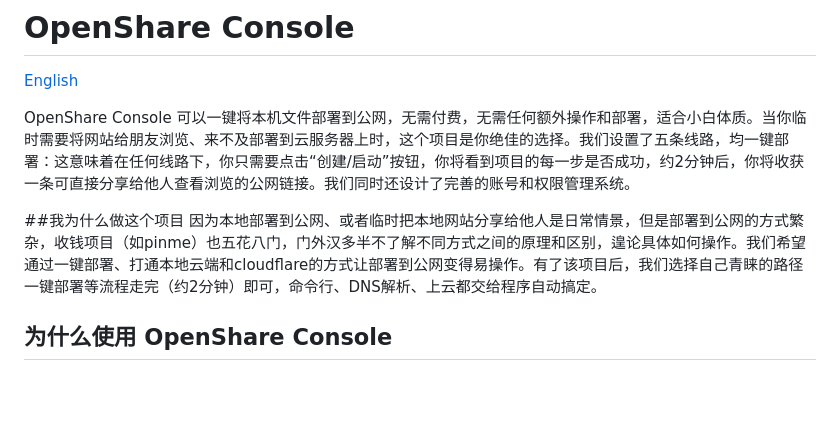
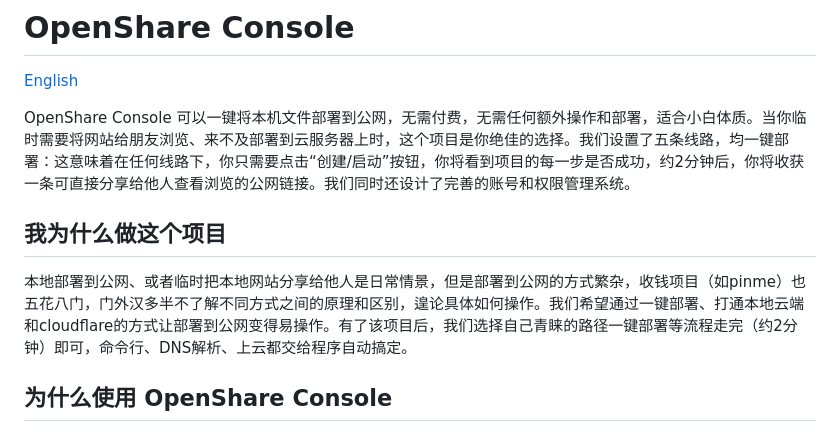
Before and after one commit to shuziyuxingxing-stack/openshare-console, a Markdown page: README.md, the part around the change. Drawn GitHub-style; blank space fills up the shorter version.

Commit message:
Revise project motivation in README.md
Updated project motivation section for clarity and consistency.

```diff
--- a/README.md
+++ b/README.md
@@ -4,8 +4,9 @@
 
 OpenShare Console 可以一键将本机文件部署到公网，无需付费，无需任何额外操作和部署，适合小白体质。当你临时需要将网站给朋友浏览、来不及部署到云服务器上时，这个项目是你绝佳的选择。我们设置了五条线路，均一键部署：这意味着在任何线路下，你只需要点击“创建/启动”按钮，你将看到项目的每一步是否成功，约2分钟后，你将收获一条可直接分享给他人查看浏览的公网链接。我们同时还设计了完善的账号和权限管理系统。
 
-##我为什么做这个项目
-因为本地部署到公网、或者临时把本地网站分享给他人是日常情景，但是部署到公网的方式繁杂，收钱项目（如pinme）也五花八门，门外汉多半不了解不同方式之间的原理和区别，遑论具体如何操作。我们希望通过一键部署、打通本地云端和cloudflare的方式让部署到公网变得易操作。有了该项目后，我们选择自己青睐的路径一键部署等流程走完（约2分钟）即可，命令行、DNS解析、上云都交给程序自动搞定。
+## 我为什么做这个项目
+
+本地部署到公网、或者临时把本地网站分享给他人是日常情景，但是部署到公网的方式繁杂，收钱项目（如pinme）也五花八门，门外汉多半不了解不同方式之间的原理和区别，遑论具体如何操作。我们希望通过一键部署、打通本地云端和cloudflare的方式让部署到公网变得易操作。有了该项目后，我们选择自己青睐的路径一键部署等流程走完（约2分钟）即可，命令行、DNS解析、上云都交给程序自动搞定。
 
 ## 为什么使用 OpenShare Console
 
```
